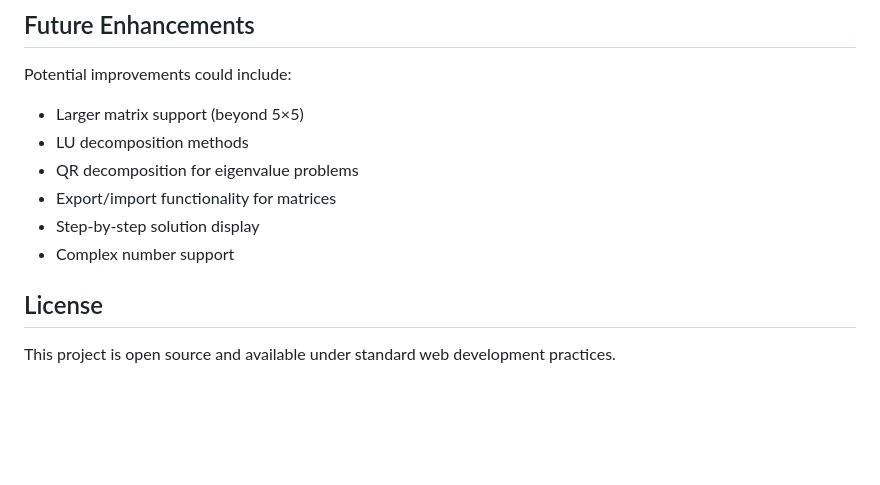
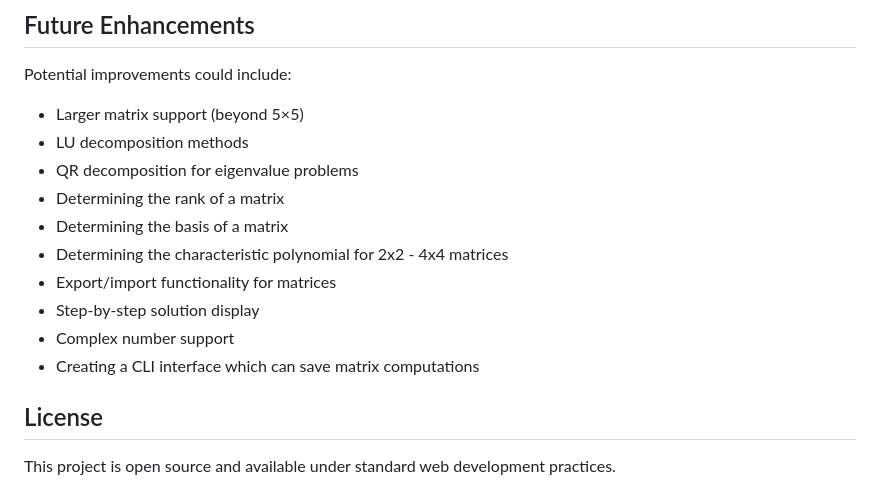
Before and after one commit to mabogiqwa/matrix-calculator, a Markdown page: README.md, the part around the change. GitHub-like rendering; blank space fills up the shorter version.

```diff
--- a/README.md
+++ b/README.md
@@ -145,9 +145,13 @@ Potential improvements could include:
 - Larger matrix support (beyond 5×5)
 - LU decomposition methods
 - QR decomposition for eigenvalue problems
+- Determining the rank of a matrix
+- Determining the basis of a matrix
+- Determining the characteristic polynomial for 2x2 - 4x4 matrices
 - Export/import functionality for matrices
 - Step-by-step solution display
 - Complex number support
+- Creating a CLI interface which can save matrix computations
 
 ## License
 
```
